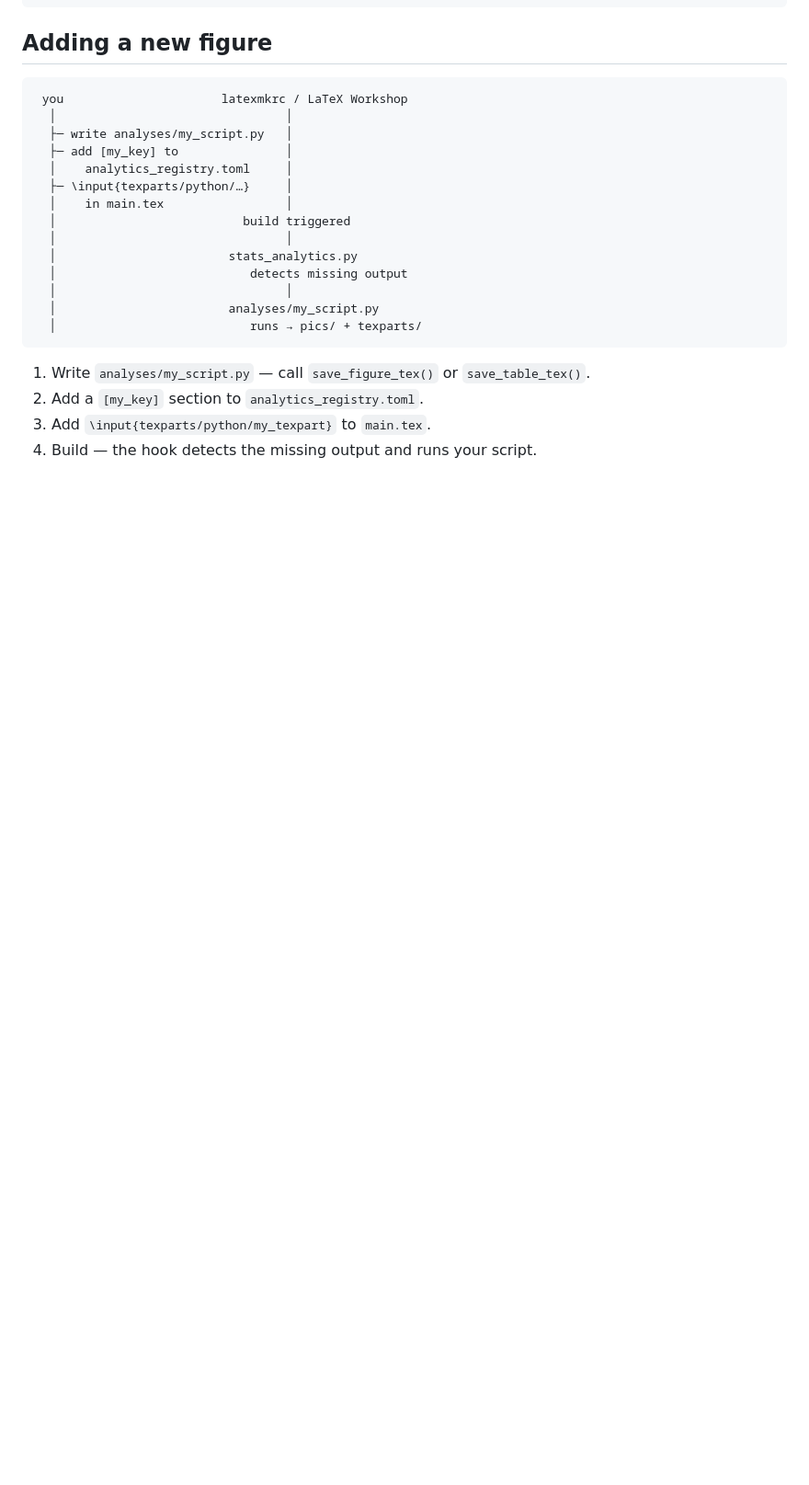
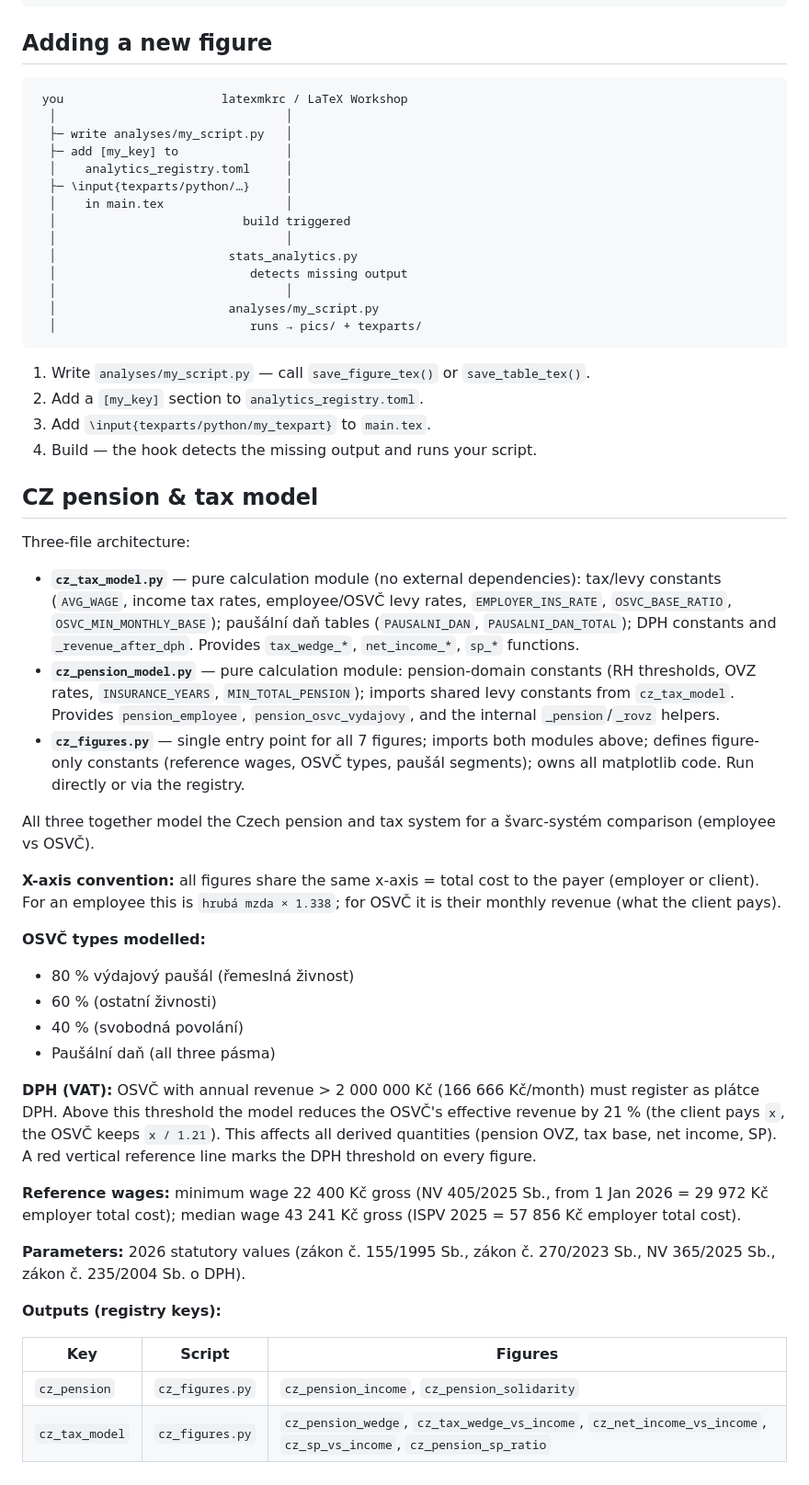
Before and after one commit to petriji/DP2026, a Markdown page: python/README.md, the part around one of its changes. Shown at 92% size. Drawn GitHub-style; blank space fills up the shorter version.

Commit message:
Update py readme.

```diff
--- a/python/README.md
+++ b/python/README.md
@@ -73,3 +107,52 @@ python/
 2. Add a `[my_key]` section to `analytics_registry.toml`.
 3. Add `\input{texparts/python/my_texpart}` to `main.tex`.
 4. Build — the hook detects the missing output and runs your script.
+
+## CZ pension & tax model
+
+Three-file architecture:
+- **`cz_tax_model.py`** — pure calculation module (no external dependencies):
+  tax/levy constants (`AVG_WAGE`, income tax rates, employee/OSVČ levy rates,
+  `EMPLOYER_INS_RATE`, `OSVC_BASE_RATIO`, `OSVC_MIN_MONTHLY_BASE`); paušální
+  daň tables (`PAUSALNI_DAN`, `PAUSALNI_DAN_TOTAL`); DPH constants and
+  `_revenue_after_dph`.  Provides `tax_wedge_*`, `net_income_*`, `sp_*` functions.
+- **`cz_pension_model.py`** — pure calculation module: pension-domain constants
+  (RH thresholds, OVZ rates, `INSURANCE_YEARS`, `MIN_TOTAL_PENSION`); imports
+  shared levy constants from `cz_tax_model`.  Provides `pension_employee`,
+  `pension_osvc_vydajovy`, and the internal `_pension`/`_rovz` helpers.
+- **`cz_figures.py`** — single entry point for all 7 figures; imports both
+  modules above; defines figure-only constants (reference wages, OSVČ types,
+  paušál segments); owns all matplotlib code.  Run directly or via the registry.
+
+All three together model the Czech pension and tax system for a
+švarc-systém comparison (employee vs OSVČ).
+
+**X-axis convention:** all figures share the same x-axis = total cost to the
+payer (employer or client).  For an employee this is `hrubá mzda × 1.338`; for
+OSVČ it is their monthly revenue (what the client pays).
+
+**OSVČ types modelled:**
+- 80 % výdajový paušál (řemeslná živnost)
+- 60 % (ostatní živnosti)
+- 40 % (svobodná povolání)
+- Paušální daň (all three pásma)
+
+**DPH (VAT):** OSVČ with annual revenue > 2 000 000 Kč (166 666 Kč/month) must
+register as plátce DPH.  Above this threshold the model reduces the OSVČ's
+effective revenue by 21 % (the client pays `x`, the OSVČ keeps `x / 1.21`).
+This affects all derived quantities (pension OVZ, tax base, net income, SP).
+A red vertical reference line marks the DPH threshold on every figure.
+
+**Reference wages:** minimum wage 22 400 Kč gross (NV 405/2025 Sb., from
+1 Jan 2026 = 29 972 Kč employer total cost); median wage 43 241 Kč gross
+(ISPV 2025 = 57 856 Kč employer total cost).
+
+**Parameters:** 2026 statutory values (zákon č. 155/1995 Sb., zákon č. 270/2023
+Sb., NV 365/2025 Sb., zákon č. 235/2004 Sb. o DPH).
+
+**Outputs (registry keys):**
+
+| Key | Script | Figures |
+|-----|--------|---------|
+| `cz_pension` | `cz_figures.py` | `cz_pension_income`, `cz_pension_solidarity` |
+| `cz_tax_model` | `cz_figures.py` | `cz_pension_wedge`, `cz_tax_wedge_vs_income`, `cz_net_income_vs_income`, `cz_sp_vs_income`, `cz_pension_sp_ratio` |
```
Also changed, not shown: other parts of python/README.md (+36 -2 lines).
